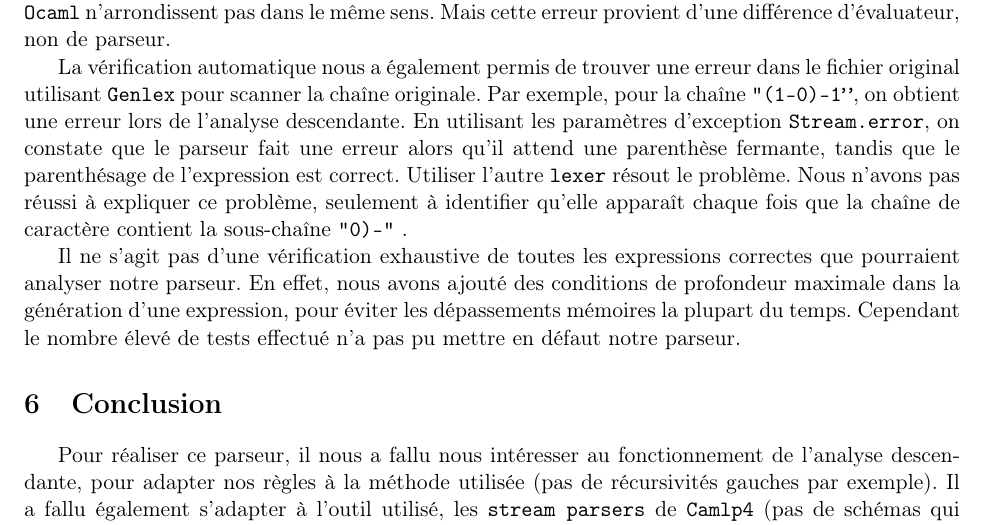
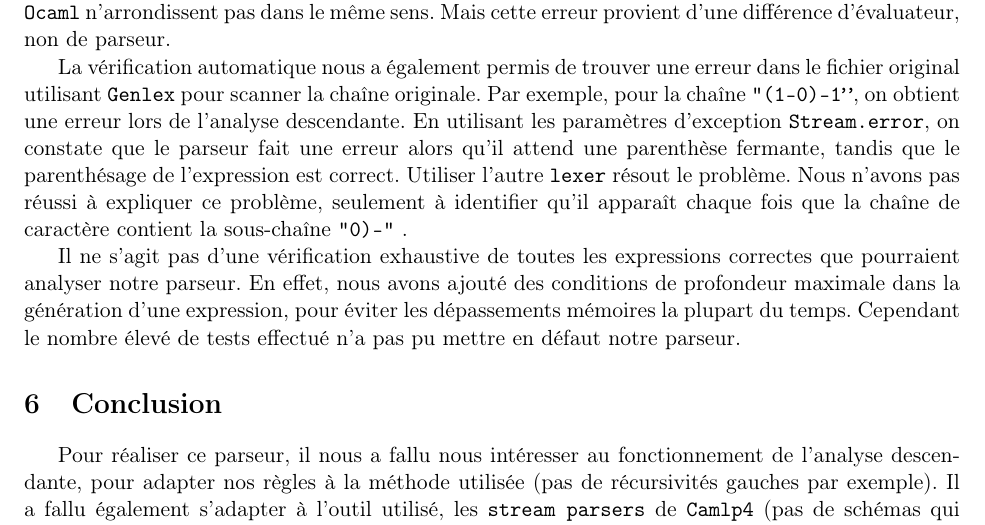
Before and after one commit to Aurele-Barriere/COMP_homework, a LaTeX document (rapport/rapport.tex): part of page 4 of 4, cut so that both start at the same text. Compiled offline with pdfLaTeX.

Commit message:
typo and alignment

```diff
--- a/rapport/rapport.tex
+++ b/rapport/rapport.tex
@@ -154,7 +154,7 @@ Enfin, un programme en \texttt{bash} appelle le générateur et récupère une c
 Il a ainsi été possible d'effectuer des tests en grande quantité (plusieurs centaines).
 Les erreurs proviennent de divisions par zéro et de dépassements mémoires dans notre évaluateur en \texttt{Ocaml} (ces dernières ne sont pas signalées par l'évaluateur mais donnent un résultat incohérent). D'autres erreurs proviennent quand on effectue une division avec des nombres négatifs, puisque \texttt{Python} et \texttt{Ocaml} n'arrondissent pas dans le même sens. Mais cette erreur provient d'une différence d'évaluateur, non de parseur.
 
-La vérification automatique nous a également permis de trouver une erreur dans le fichier original utilisant \texttt{Genlex} pour scanner la chaîne originale. Par exemple, pour la chaîne \texttt{"(1-0)-1''}, on obtient une erreur lors de l'analyse descendante. En utilisant les paramètres d'exception \texttt{Stream.error}, on constate que le parseur fait une erreur alors qu'il attend une parenthèse fermante, tandis que le parenthésage de l'expression est correct. Utiliser l'autre \texttt{lexer} résout le problème. Nous n'avons pas réussi à expliquer ce problème, seulement à identifier qu'elle apparaît chaque fois que la chaîne de caractère contient la sous-chaîne \texttt{"0)-"} .
+La vérification automatique nous a également permis de trouver une erreur dans le fichier original utilisant \texttt{Genlex} pour scanner la chaîne originale. Par exemple, pour la chaîne \texttt{"(1-0)-1''}, on obtient une erreur lors de l'analyse descendante. En utilisant les paramètres d'exception \texttt{Stream.error}, on constate que le parseur fait une erreur alors qu'il attend une parenthèse fermante, tandis que le parenthésage de l'expression est correct. Utiliser l'autre \texttt{lexer} résout le problème. Nous n'avons pas réussi à expliquer ce problème, seulement à identifier qu'il apparaît chaque fois que la chaîne de caractère contient la sous-chaîne \texttt{"0)-"} .
 
 
 Il ne s'agit pas d'une vérification exhaustive de toutes les expressions correctes que pourraient analyser notre parseur. En effet, nous avons ajouté des conditions de profondeur maximale dans la génération d'une expression, pour éviter les dépassements mémoires la plupart du temps. Cependant le nombre élevé de tests effectué n'a pas pu mettre en défaut notre parseur.
```
Also changed, not shown: rapport/rapport.pdf, rapport/rapport.tex (2 more changed lines).
